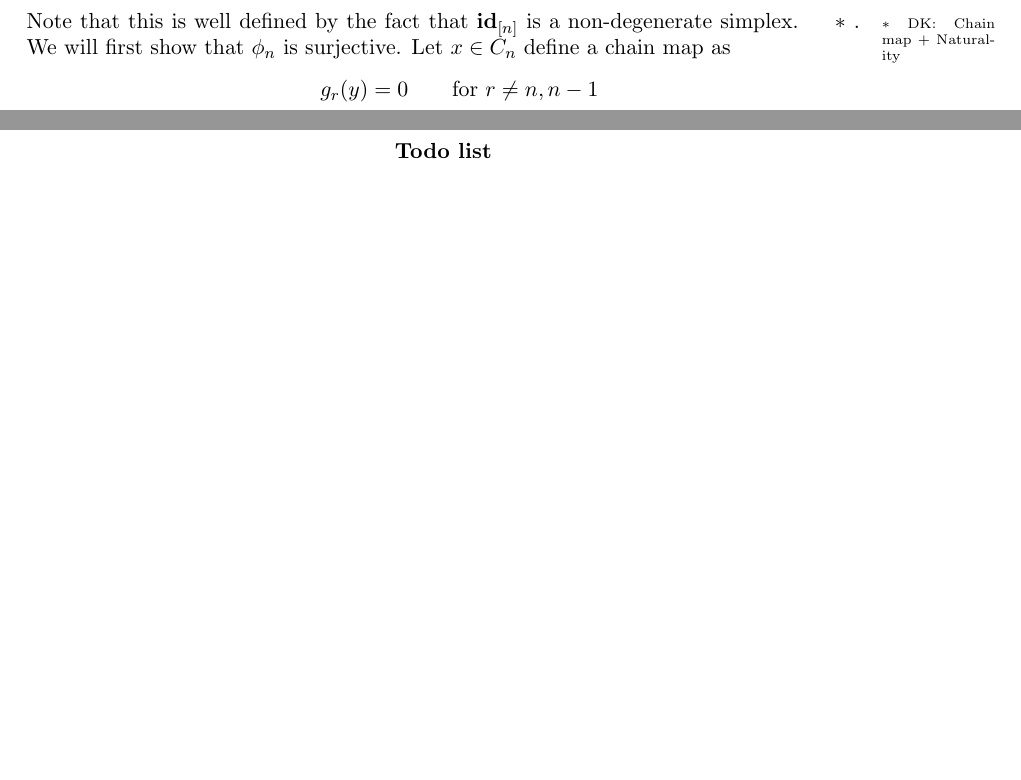
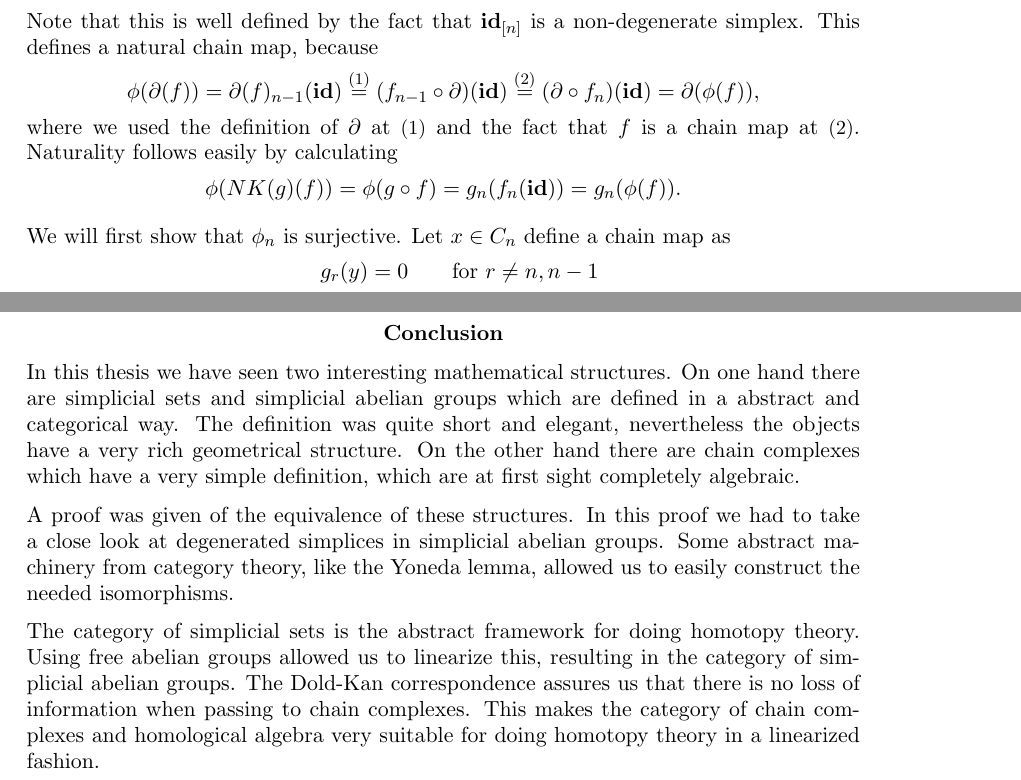
Before and after one commit to Jaxan/Dold-Kan, a LaTeX thesis (thesis/DoldKan.tex, which reads thesis/4_Constructions.tex): two parts of pages 29 and 35 of 35 before the commit and two parts of pages 30 and 36 of 37 after it, joined at a grey line, cut so that both start at the same text, the shorter picture padded with empty space. Compiled offline with pdfLaTeX.

Commit message:
Thesis: proved last detail, added conclusion

```diff
--- a/thesis/4_Constructions.tex
+++ b/thesis/4_Constructions.tex
@@ -251,14 +251,19 @@ We now have enough lemmas to prove the main equivalence quite easily. The most i
 		\phi_n: NK(C)_n \to C_n \\
 		f \mapsto f_n(\id_{[n]}).
 	\end{gather*}
-	Note that this is well defined by the fact that $\id_{[n]}$ is a non-degenerate simplex. \todo{DK: Chain map + Naturality}. We will first show that $\phi_n$ is surjective. Let $x \in C_n$ define a chain map as
+	Note that this is well defined by the fact that $\id_{[n]}$ is a non-degenerate simplex. This defines a natural chain map, because
+	$$ \phi(\del(f)) = \del(f)_{n-1}(\id) \eqn{1} (f_{n-1} \circ \del)(\id) \eqn{2} (\del \circ f_n)(\id) = \del(\phi(f)), $$
+	where we used the definition of $\del$ at \refeqn{1} and the fact that $f$ is a chain map at \refeqn{2}. Naturality follows easily by calculating
+	$$ \phi(NK(g)(f)) = \phi(g \circ f) = g_n(f_n(\id)) = g_n(\phi(f)). $$
+
+	We will first show that $\phi_n$ is surjective. Let $x \in C_n$ define a chain map as
 	\begin{align*}
 		g_r(y) &= 0 \qquad \text{for } r \neq n, n-1\\
 		g_n(\id_{[n]}) &= x \\
 		g_{n-1}(\delta_i) &= \begin{cases}
 			\del(x) \quad\text{if } i = 0 \\
 			0 \quad\text{otherwise}
-		\end{cases} \\
+		\end{cases}
 	\end{align*}
 	Clearly $\phi_n(g) = x$ by definition and $g$ is a chain map as we defined it to commute with the boundary operators. For proving injectivity consider $g \in \ker(\phi_n)$ then for trivial reasons we have $f_r = 0$ for all $r > n$ and $f_n(\id_{[n]}) = 0$ gives $f_n = 0$. Applying Lemma~\ref{le:degen_k} gives us $f \in D_n(K(C))$, but $f \in N(K(C))_n$. So by using Corollary~\ref{cor:NandD} we get $f = 0$. Thus $\phi_n$ is an isomorphism, which gives us $NK(C) \iso C$.
 
--- a/thesis/DoldKan.tex
+++ b/thesis/DoldKan.tex
@@ -94,7 +99,14 @@ In the first section some definitions from category theory are recalled, which a
 \input{../thesis/5_Homotopy}
 
 \newpage
-\listoftodos
+\section*{Conclusion}
+In this thesis we have seen two interesting mathematical structures. On one hand there are simplicial sets and simplicial abelian groups which are defined in a abstract and categorical way. The definition was quite short and elegant, nevertheless the objects have a very rich geometrical structure. On the other hand there are chain complexes which have a very simple definition, which are at first sight completely algebraic.
+
+A proof was given of the equivalence of these structures. In this proof we had to take a close look at degenerated simplices in simplicial abelian groups. Some abstract machinery from category theory, like the Yoneda lemma, allowed us to easily construct the needed isomorphisms.
+
+The category of simplicial sets is the abstract framework for doing homotopy theory. Using free abelian groups allowed us to linearize this, resulting in the category of simplicial abelian groups. The Dold-Kan correspondence assures us that there is no loss of information when passing to chain complexes. This makes the category of chain complexes and homological algebra very suitable for doing homotopy theory in a linearized fashion.
+
+\newpage
 
 \nocite{*}
 \bibliographystyle{alpha}
```
Also changed, not shown: thesis/DoldKan.tex (5 more changed lines).
